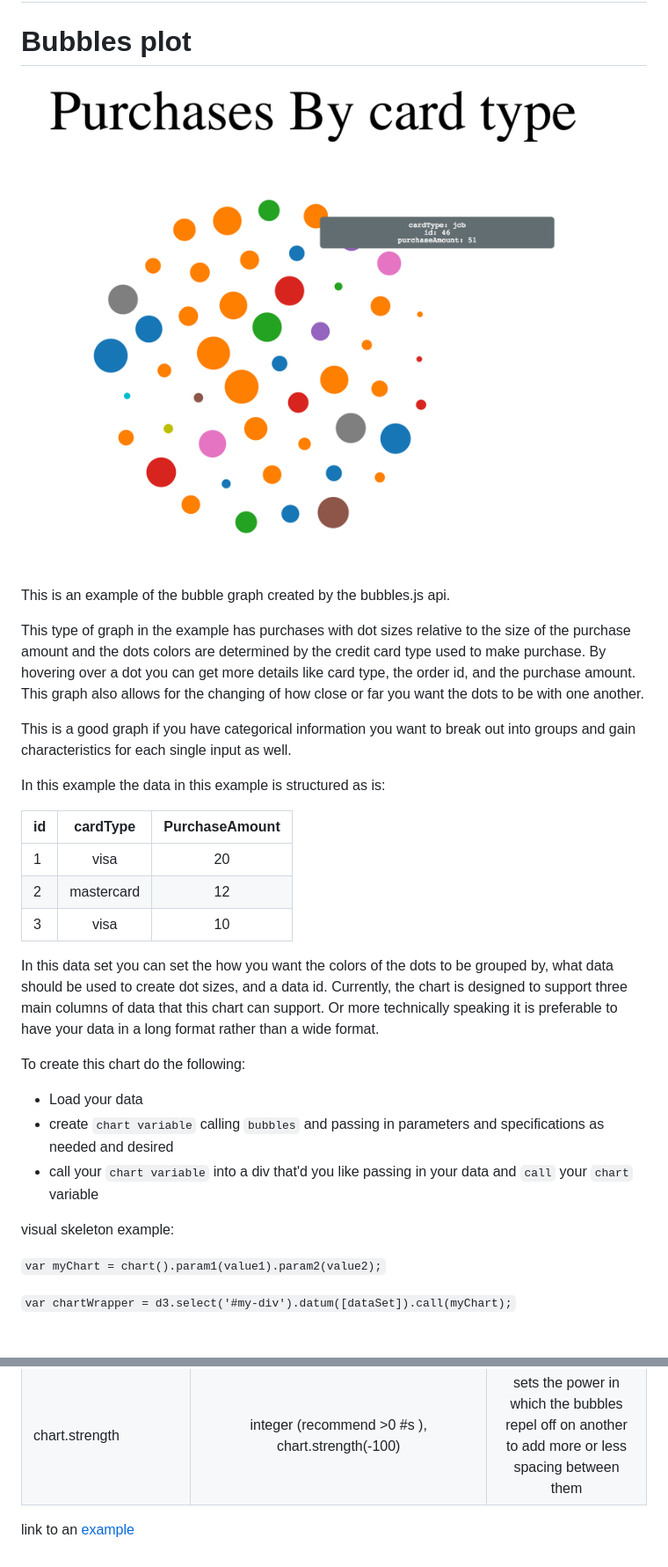
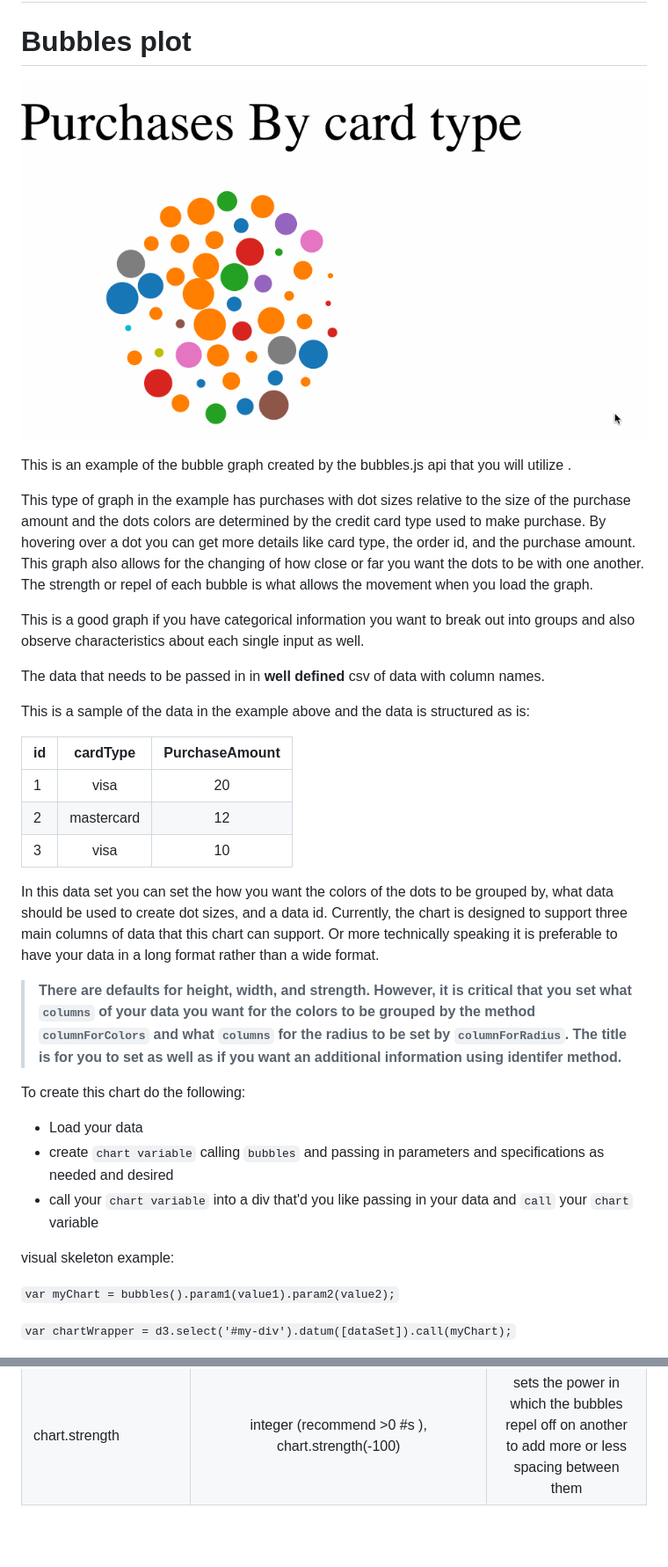
Before and after one commit to luisnaranjo733/info474_A3_turnIn, a Markdown page: readme.md, 2 parts joined by grey strips. Shown: that part at 88% size. Drawn GitHub-style; pictures changed too: imgs/example5.gif (added); blank space fills up the shorter version.

````diff
--- a/readme.md
+++ b/readme.md
@@ -2,15 +2,17 @@
 
 # Bubbles plot
 
-![Complete example](./imgs/overView.png)
+![Complete example](./imgs/example5.gif)
 
-This is an example of the bubble graph created by the bubbles.js api.
+This is an example of the bubble graph created by the bubbles.js api that you will utilize .
 
-This type of graph in the example has purchases with dot sizes relative to the size of the purchase amount and the dots colors are determined by the credit card type used to make purchase. By hovering over a dot you can get more details like card type, the order id, and the purchase amount. This graph also allows for the changing of how close or far you want the dots to be with one another.
+This type of graph in the example has purchases with dot sizes relative to the size of the purchase amount and the dots colors are determined by the credit card type used to make purchase. By hovering over a dot you can get more details like card type, the order id, and the purchase amount. This graph also allows for the changing of how close or far you want the dots to be with one another. The strength or repel of each bubble is what allows the movement when you load the graph.
 
-This is a good graph if you have categorical information you want to break out into groups and gain characteristics for each single input as well.
+This is a good graph if you have categorical information you want to break out into groups and also observe characteristics about each single input as well.
 
-In this example the data in this example is structured as is:
+The data that needs to be passed in in **well defined** csv of data with column names.
+
+This is a sample of the data in the example above and the data is structured as is:
 
 
 | id        | cardType           | PurchaseAmount  |
@@ -21,6 +23,8 @@ In this example the data in this example is structured as is:
 
 In this data set you can set the how you want the colors of the dots to be grouped by, what data should be used to create dot sizes, and a data id. Currently, the chart is designed to support three main columns of data that this chart can support. Or more technically speaking it is preferable to have your data in a long format rather than a wide format.
 
+>**There are defaults for height, width, and strength. However, it is critical that you set what ```columns``` of your data you want for the colors to be grouped by the method ```columnForColors``` and what ```columns``` for the radius to be set by ```columnForRadius```. The title is for you to set as well as if you want an additional information using identifer method.**
+
 To create this chart do the following:
 
 - Load your data
@@ -29,7 +33,7 @@ To create this chart do the following:
 
 visual skeleton example:
 
-```var myChart = chart().param1(value1).param2(value2);```
+```var myChart = bubbles().param1(value1).param2(value2);```
 
 ```var chartWrapper = d3.select('#my-div').datum([dataSet]).call(myChart);```
 
@@ -49,6 +53,3 @@
 |chart.title | string, chart.title('title') | Sets title for graph |
 |chart.identifer| string, chart.identifer('id') | sets up another descriptor for hover over from column of data |
 |chart.strength | integer (recommend >0 #s ), chart.strength(-100) | sets the power in which the bubbles repel off on another to add more or less spacing between them |
-
-
-link to an [example](http://staff.washington.edu/ibaghai/info474_A3ex/bubbles.html)
````
Also changed, not shown: imgs/example.gif (added), imgs/example2.gif (added), imgs/example3.gif (added), imgs/example4.gif (added), 1 other file.
